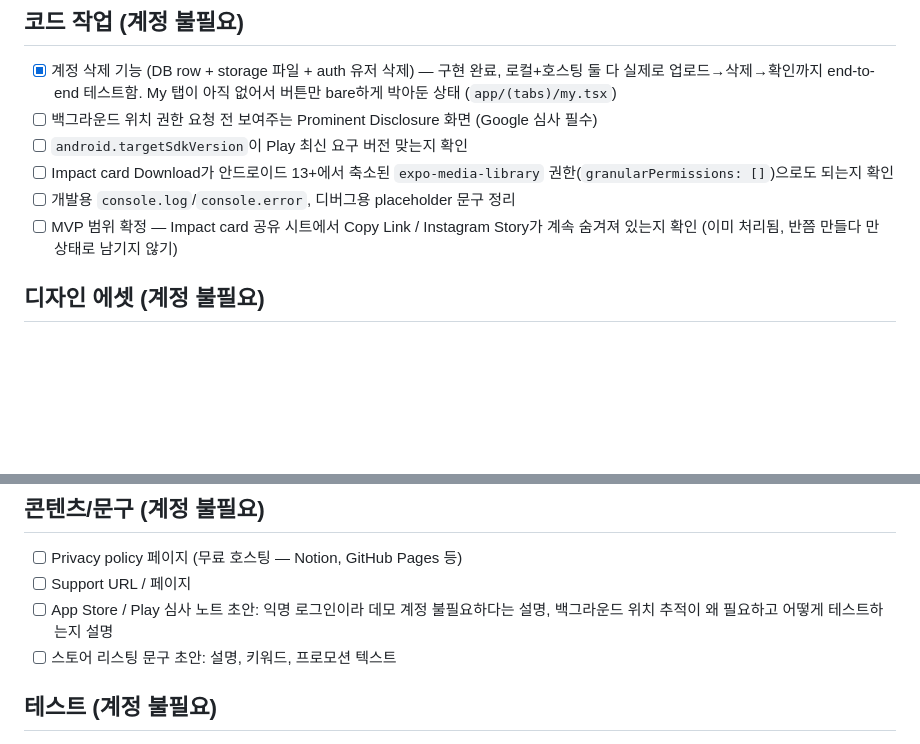
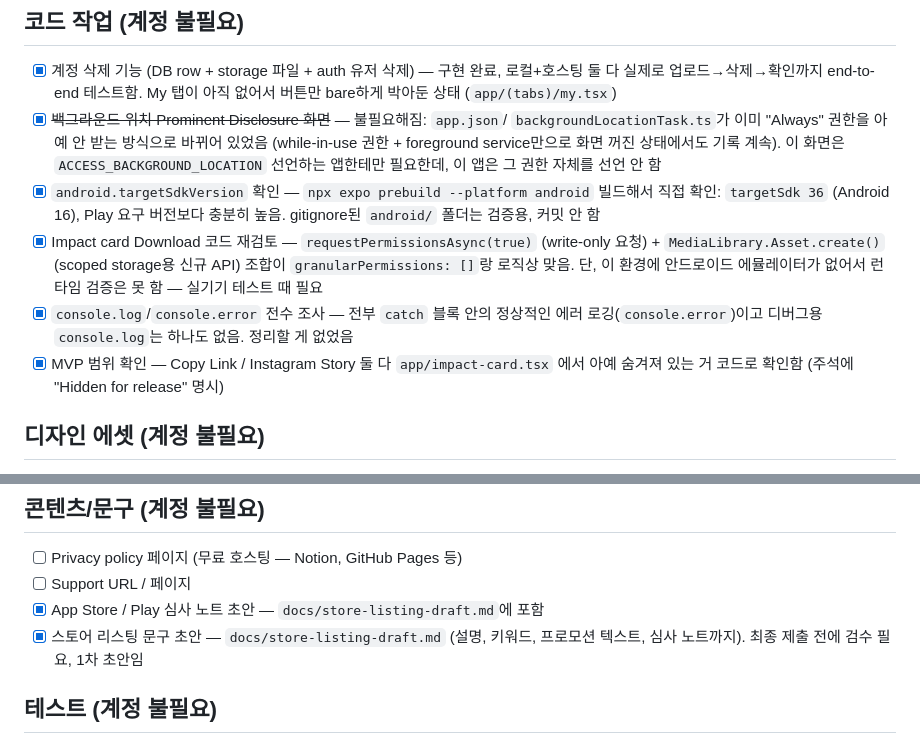
Before and after one commit to forbid403/Plog, a Markdown page: docs/pre-wednesday-checklist.md, 2 parts joined by grey strips. GitHub-like rendering; blank space fills up the shorter version.

```diff
--- a/docs/pre-wednesday-checklist.md
+++ b/docs/pre-wednesday-checklist.md
@@ -18,13 +18,23 @@ Google Play Console을 구매하고, 그 즉시 제출 단계로 넘어갈 수
 - [x] 계정 삭제 기능 (DB row + storage 파일 + auth 유저 삭제) — 구현 완료,
       로컬+호스팅 둘 다 실제로 업로드→삭제→확인까지 end-to-end 테스트함.
       My 탭이 아직 없어서 버튼만 bare하게 박아둔 상태 (`app/(tabs)/my.tsx`)
-- [ ] 백그라운드 위치 권한 요청 전 보여주는 Prominent Disclosure 화면 (Google 심사 필수)
-- [ ] `android.targetSdkVersion`이 Play 최신 요구 버전 맞는지 확인
-- [ ] Impact card Download가 안드로이드 13+에서 축소된 `expo-media-library`
-      권한(`granularPermissions: []`)으로도 되는지 확인
-- [ ] 개발용 `console.log`/`console.error`, 디버그용 placeholder 문구 정리
-- [ ] MVP 범위 확정 — Impact card 공유 시트에서 Copy Link / Instagram Story가
-      계속 숨겨져 있는지 확인 (이미 처리됨, 반쯤 만들다 만 상태로 남기지 않기)
+- [x] ~~백그라운드 위치 Prominent Disclosure 화면~~ — 불필요해짐: `app.json`/
+      `backgroundLocationTask.ts`가 이미 "Always" 권한을 아예 안 받는 방식으로
+      바뀌어 있었음 (while-in-use 권한 + foreground service만으로 화면 꺼진
+      상태에서도 기록 계속). 이 화면은 `ACCESS_BACKGROUND_LOCATION` 선언하는
+      앱한테만 필요한데, 이 앱은 그 권한 자체를 선언 안 함
+- [x] `android.targetSdkVersion` 확인 — `npx expo prebuild --platform android`
+      빌드해서 직접 확인: `targetSdk 36` (Android 16), Play 요구 버전보다
+      충분히 높음. gitignore된 `android/` 폴더는 검증용, 커밋 안 함
+- [x] Impact card Download 코드 재검토 — `requestPermissionsAsync(true)`
+      (write-only 요청) + `MediaLibrary.Asset.create()` (scoped storage용
+      신규 API) 조합이 `granularPermissions: []`랑 로직상 맞음. 단, 이 환경에
+      안드로이드 에뮬레이터가 없어서 런타임 검증은 못 함 — 실기기 테스트 때 필요
+- [x] `console.log`/`console.error` 전수 조사 — 전부 `catch` 블록 안의 정상적인
+      에러 로깅(`console.error`)이고 디버그용 `console.log`는 하나도 없음.
+      정리할 게 없었음
+- [x] MVP 범위 확인 — Copy Link / Instagram Story 둘 다 `app/impact-card.tsx`
+      에서 아예 숨겨져 있는 거 코드로 확인함 (주석에 "Hidden for release" 명시)
 
 ## 디자인 에셋 (계정 불필요)
 
@@ -45,9 +55,9 @@ Google Play Console을 구매하고, 그 즉시 제출 단계로 넘어갈 수
 
 - [ ] Privacy policy 페이지 (무료 호스팅 — Notion, GitHub Pages 등)
 - [ ] Support URL / 페이지
-- [ ] App Store / Play 심사 노트 초안: 익명 로그인이라 데모 계정 불필요하다는
-      설명, 백그라운드 위치 추적이 왜 필요하고 어떻게 테스트하는지 설명
-- [ ] 스토어 리스팅 문구 초안: 설명, 키워드, 프로모션 텍스트
+- [x] App Store / Play 심사 노트 초안 — `docs/store-listing-draft.md`에 포함
+- [x] 스토어 리스팅 문구 초안 — `docs/store-listing-draft.md` (설명, 키워드,
+      프로모션 텍스트, 심사 노트까지). 최종 제출 전에 검수 필요, 1차 초안임
 
 ## 테스트 (계정 불필요)
 
```
Also changed, not shown: docs/release-checklist.md (+25 -3 lines), docs/store-listing-draft.md (added, +101 -0 lines).
